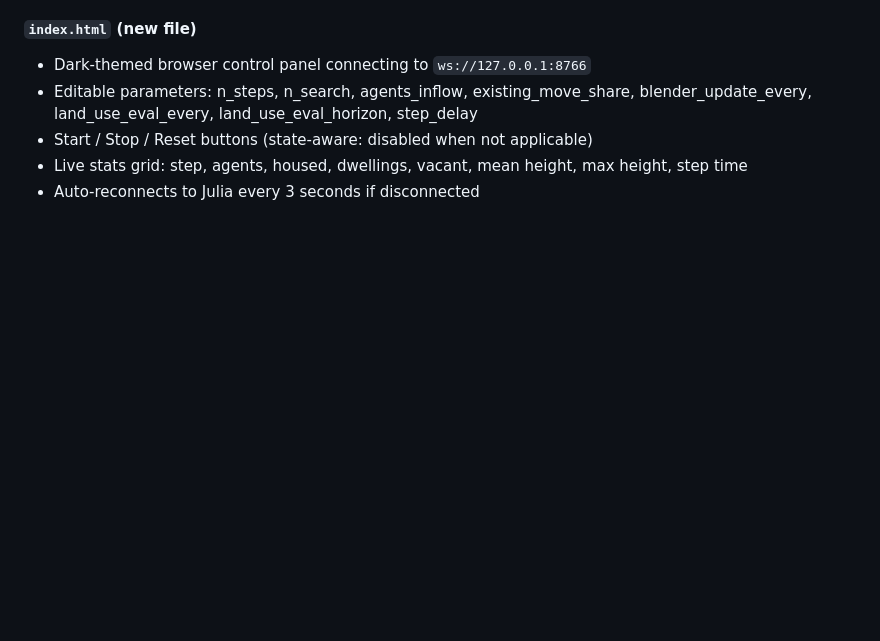
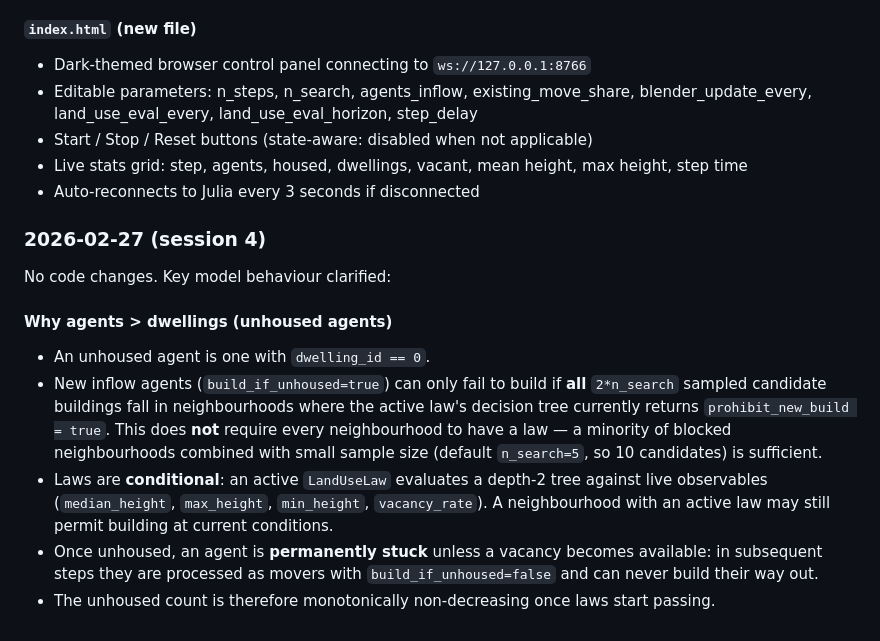
Before and after one commit to jsschuler/urban1, a Markdown page: AIguide.md, the part around the change. Drawn GitHub-style; blank space fills up the shorter version.

```diff
--- a/AIguide.md
+++ b/AIguide.md
@@ -222,3 +222,15 @@ Fix: dropped VERTS instancing entirely and switched to **direct mesh geometry**
 - Start / Stop / Reset buttons (state-aware: disabled when not applicable)
 - Live stats grid: step, agents, housed, dwellings, vacant, mean height, max height, step time
 - Auto-reconnects to Julia every 3 seconds if disconnected
+
+### 2026-02-27 (session 4)
+
+No code changes. Key model behaviour clarified:
+
+#### Why agents > dwellings (unhoused agents)
+
+- An unhoused agent is one with `dwelling_id == 0`.
+- New inflow agents (`build_if_unhoused=true`) can only fail to build if **all** `2*n_search` sampled candidate buildings fall in neighbourhoods where the active law's decision tree currently returns `prohibit_new_build = true`. This does **not** require every neighbourhood to have a law — a minority of blocked neighbourhoods combined with small sample size (default `n_search=5`, so 10 candidates) is sufficient.
+- Laws are **conditional**: an active `LandUseLaw` evaluates a depth-2 tree against live observables (`median_height`, `max_height`, `min_height`, `vacancy_rate`). A neighbourhood with an active law may still permit building at current conditions.
+- Once unhoused, an agent is **permanently stuck** unless a vacancy becomes available: in subsequent steps they are processed as movers with `build_if_unhoused=false` and can never build their way out.
+- The unhoused count is therefore monotonically non-decreasing once laws start passing.
```
